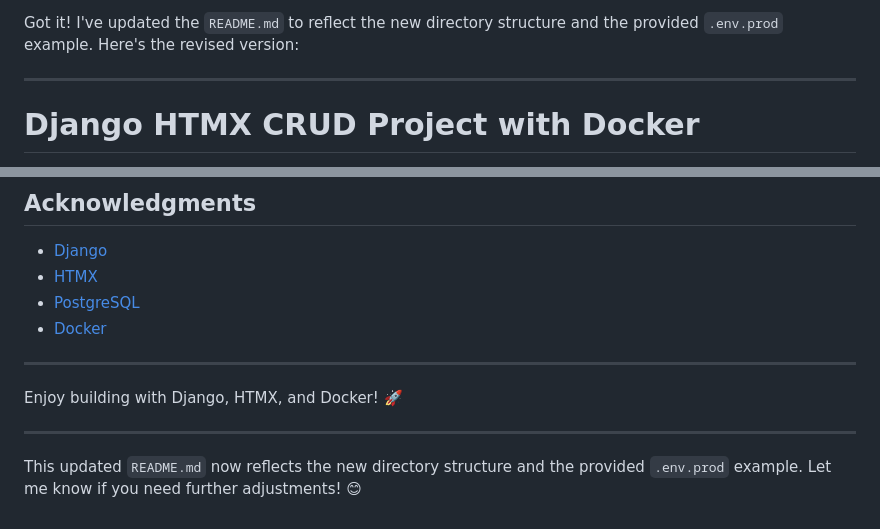
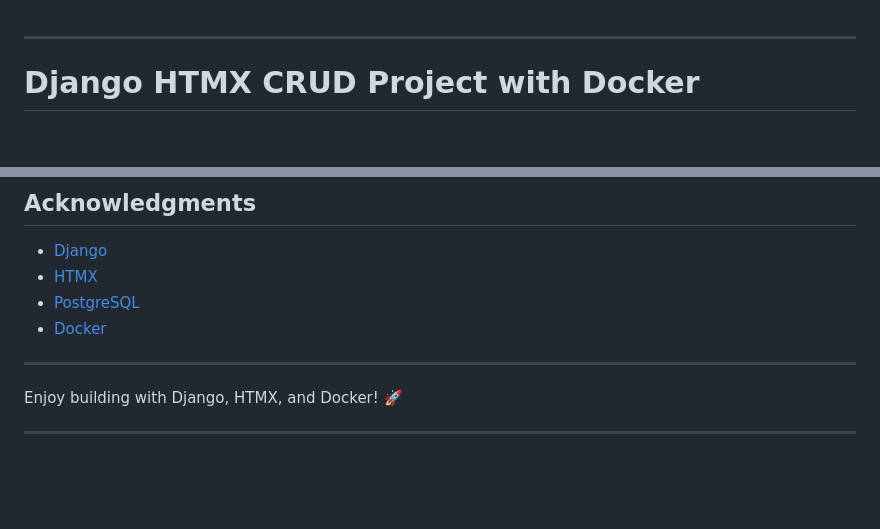
Before and after one commit to HardPrice/django_project_htmx, a Markdown page: README.md, 2 parts joined by grey strips. GitHub-like rendering; blank space fills up the shorter version.

Commit message:
Update READ

```diff
--- a/README.md
+++ b/README.md
@@ -1,4 +1,3 @@
-Got it! I've updated the `README.md` to reflect the new directory structure and the provided `.env.prod` example. Here's the revised version:
 
 ---
 
@@ -189,5 +188,3 @@ This project is licensed under the MIT License. See the [LICENSE](LICENSE) file
 Enjoy building with Django, HTMX, and Docker! 🚀
 
 ---
-
-This updated `README.md` now reflects the new directory structure and the provided `.env.prod` example. Let me know if you need further adjustments! 😊
```
